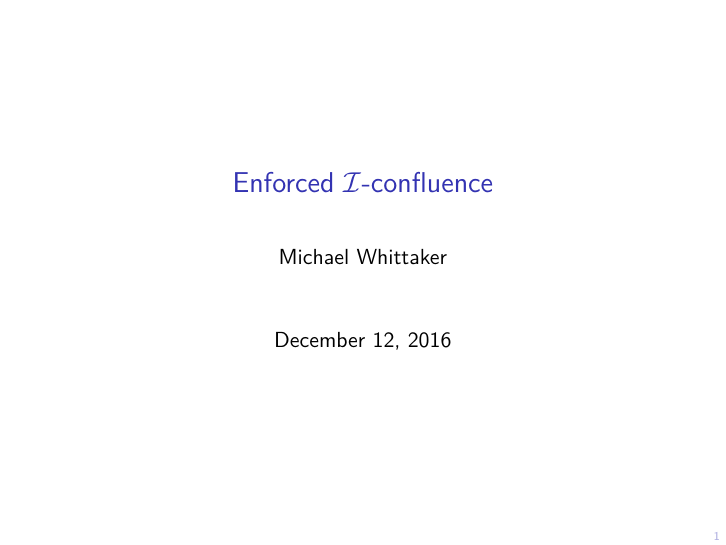
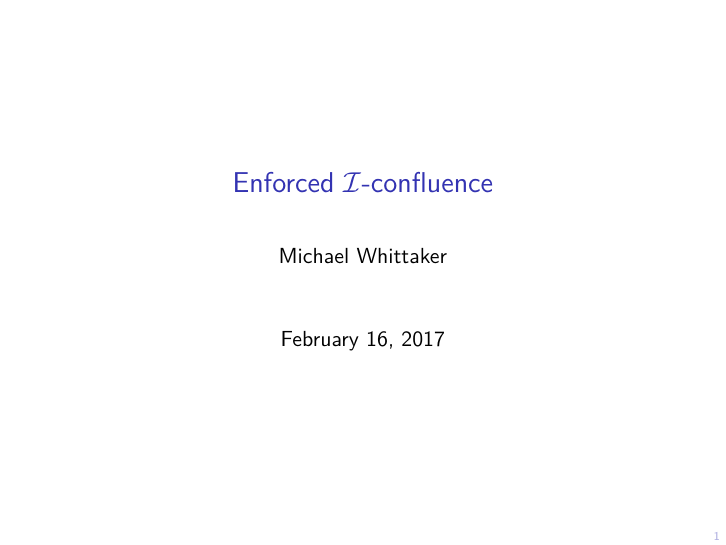
Before and after one commit to mwhittaker/enforced_invariant_confluence, LaTeX slides (doc/dbseminar/dbseminar.tex): page 1 of 92. Compiled offline with XeLaTeX.

Commit message:
Fixed date for CCN.

```diff
--- a/doc/dbseminar/dbseminar.tex
+++ b/doc/dbseminar/dbseminar.tex
@@ -24,7 +24,7 @@
 
 \title{Enforced \iconfluence{}}
 \author{Michael Whittaker}
-\date{December 12, 2016}
+\date{February 16, 2017}
 
 \begin{document}
 \begin{frame}
```
